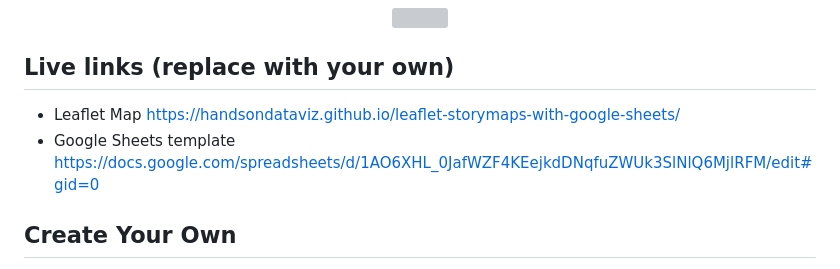
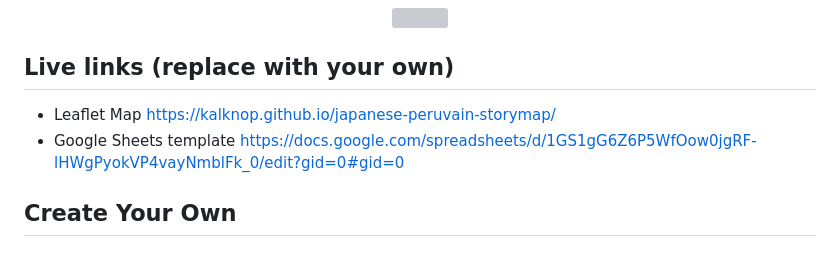
Before and after one commit to kalknop/japanese-peruvain-storymap, a Markdown page: README.md, the part around the change. Rendered like a GitHub page; grey boxes are pictures that could not be loaded.

```diff
--- a/README.md
+++ b/README.md
@@ -7,8 +7,8 @@ Supports images, audio and video embeddings, and Leaflet TileLayer/geojson overl
 </p>
 
 ## Live links (replace with your own)
-- Leaflet Map https://handsondataviz.github.io/leaflet-storymaps-with-google-sheets/
-- Google Sheets template https://docs.google.com/spreadsheets/d/1AO6XHL_0JafWZF4KEejkdDNqfuZWUk3SlNlQ6MjlRFM/edit#gid=0
+- Leaflet Map https://kalknop.github.io/japanese-peruvain-storymap/
+- Google Sheets template https://docs.google.com/spreadsheets/d/1GS1gG6Z6P5WfOow0jgRF-lHWgPyokVP4vayNmblFk_0/edit?gid=0#gid=0
 
 ## Create Your Own
 - See step-by-step tutorial in *Hands-On Data Visualization* https://HandsOnDataViz.org/leaflet-storymaps-with-google-sheets.html
```
